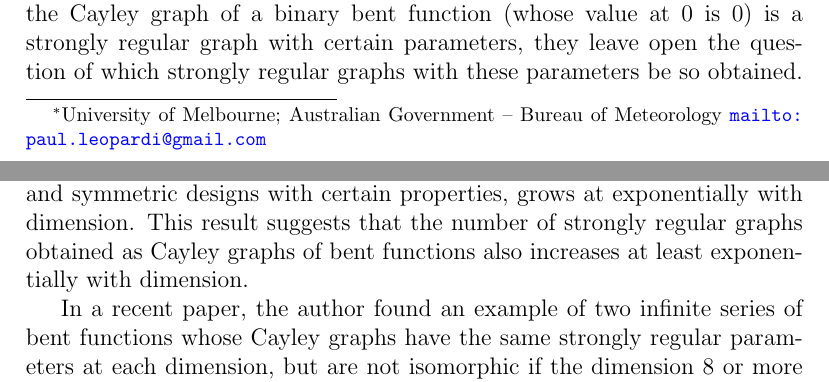
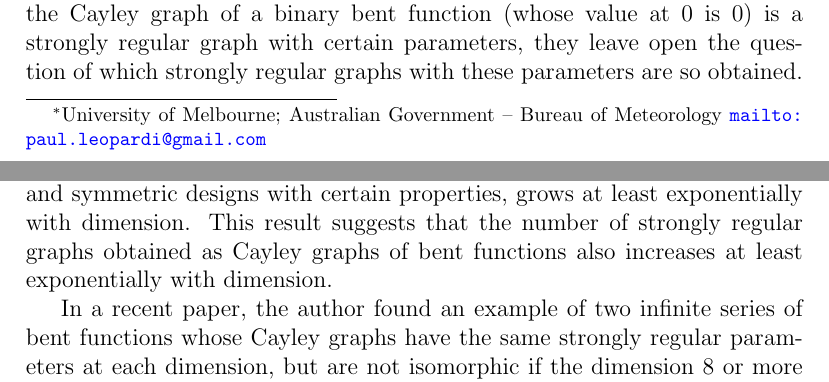
Before and after one commit to penguian/Boolean-Cayley-graphs, a LaTeX paper (papers-talks/Bent-functions-Cayley-graphs/Leopardi-Bent-functions-Cayley-graphs.tex): two parts of pages 1 and 2 of 52, joined at a grey line, cut so that both start at the same text. Compiled offline with pdfLaTeX; a missing bibliography style is replaced by a similar one.

Commit message:
Fix grammatical errors in the introduction.

```diff
--- a/papers-talks/Bent-functions-Cayley-graphs/Leopardi-Bent-functions-Cayley-graphs.tex
+++ b/papers-talks/Bent-functions-Cayley-graphs/Leopardi-Bent-functions-Cayley-graphs.tex
@@ -98,10 +98,10 @@ between bent functions and strongly regular graphs.
 While these papers established that the Cayley graph of a binary bent function (whose value at 0 is
 0) is a strongly regular graph
 with certain parameters, they leave open the question of which strongly regular graphs with these
-parameters  be so obtained.
+parameters are so obtained.
 Kantor, in 1983 \cite{Kan83exponential}, showed that the number of non-isomorphic projective linear
 two weight codes with certain parameters,
-Hadamard difference sets, and symmetric designs with certain properties, grows at exponentially
+Hadamard difference sets, and symmetric designs with certain properties, grows at least exponentially
 with dimension.
 This result suggests that the number of strongly regular graphs obtained as Cayley graphs of bent
 functions also increases at least exponentially with dimension.
```
Also changed, not shown: papers-talks/Bent-functions-Cayley-graphs/Leopardi-Bent-functions-Cayley-graphs.pdf.
